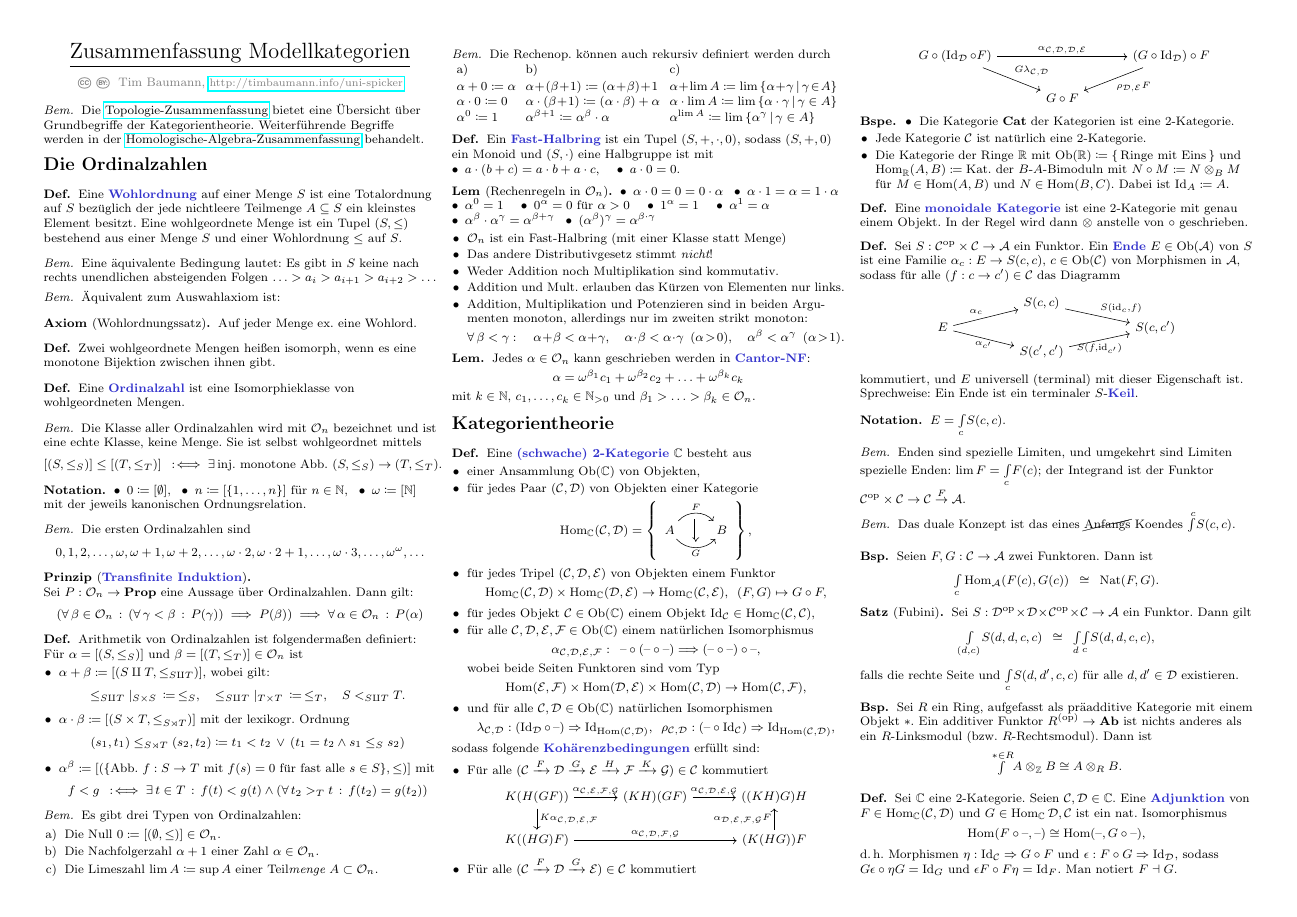
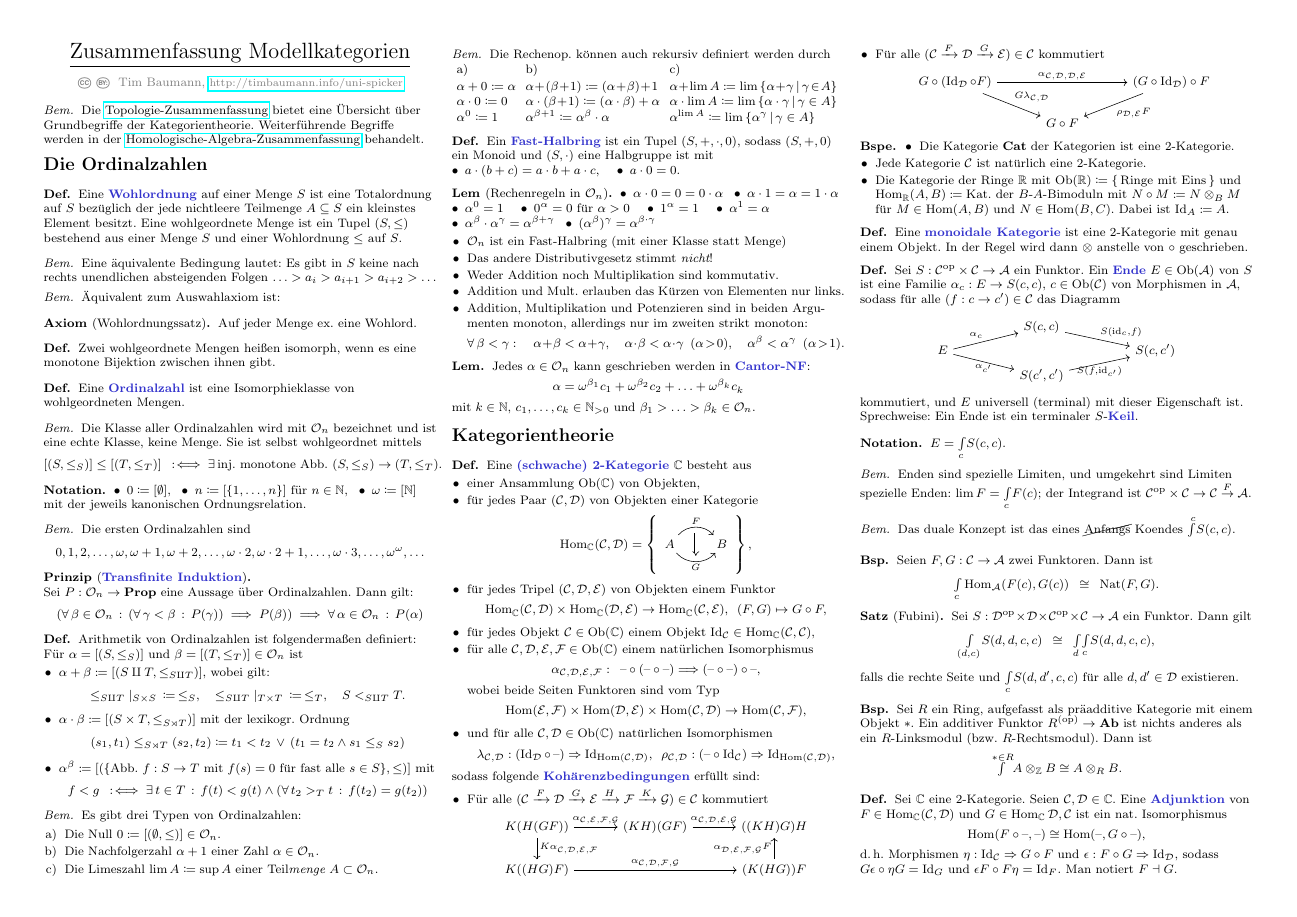
Before and after one commit to timjb/uni-spicker, a LaTeX document (modellkategorien.tex): the whole page. Compiled offline with pdfLaTeX.

Commit message:
Modellkategorien: neu erzeugt, Zeilenumbruchsreparatur

```diff
--- a/modellkategorien.tex
+++ b/modellkategorien.tex
@@ -300,7 +300,7 @@
 \end{nota}
 
 \begin{bem}
-  Enden sind spezielle Limiten, und umgekehrt sind Limiten spezielle Enden: $\lim F = \EndC{c}{F(c)}$; der Integrand ist der Funktor $\Cat^\op \times \Cat \to \Cat \stackrel{F}{\to} \Aat$.
+  Enden sind spezielle Limiten, und umgekehrt sind Limiten spezielle Enden: $\lim F = \EndC{c}{F(c)}$; der Integrand ist $\Cat^\op \times \Cat \to \Cat \stackrel{F}{\to} \Aat$.
 \end{bem}
 
 \begin{bem}
```
Also changed, not shown: modellkategorien.pdf.
